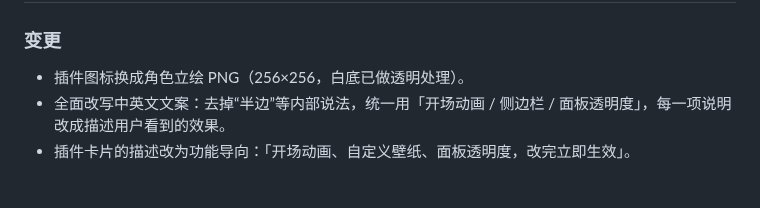
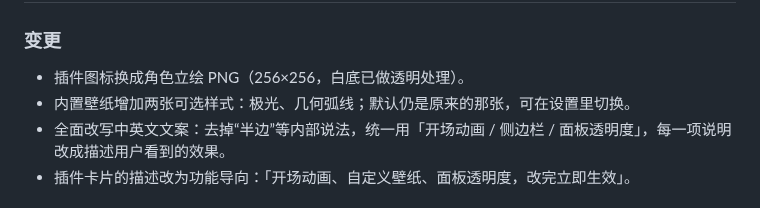
Before and after one commit to raven3005672/dsh-plugin-shell-skin, a Markdown page: CHANGELOG.md, the part around the change. GitHub-like rendering.

```diff
--- a/CHANGELOG.md
+++ b/CHANGELOG.md
@@ -5,6 +5,7 @@
 ### 变更
 
 - 插件图标换成角色立绘 PNG（256×256，白底已做透明处理）。
+- 内置壁纸增加两张可选样式：极光、几何弧线；默认仍是原来的那张，可在设置里切换。
 - 全面改写中英文文案：去掉“半边”等内部说法，统一用「开场动画 / 侧边栏 / 面板透明度」，每一项说明改成描述用户看到的效果。
 - 插件卡片的描述改为功能导向：「开场动画、自定义壁纸、面板透明度，改完立即生效」。
 
```
Also changed, not shown: README.md (+1 -1 lines), assets/preview/settings-dark.jpg, assets/preview/settings-light.jpg, assets/wallpaper-arc.jpg (added), assets/wallpaper-aurora.jpg (added), 5 other files.
